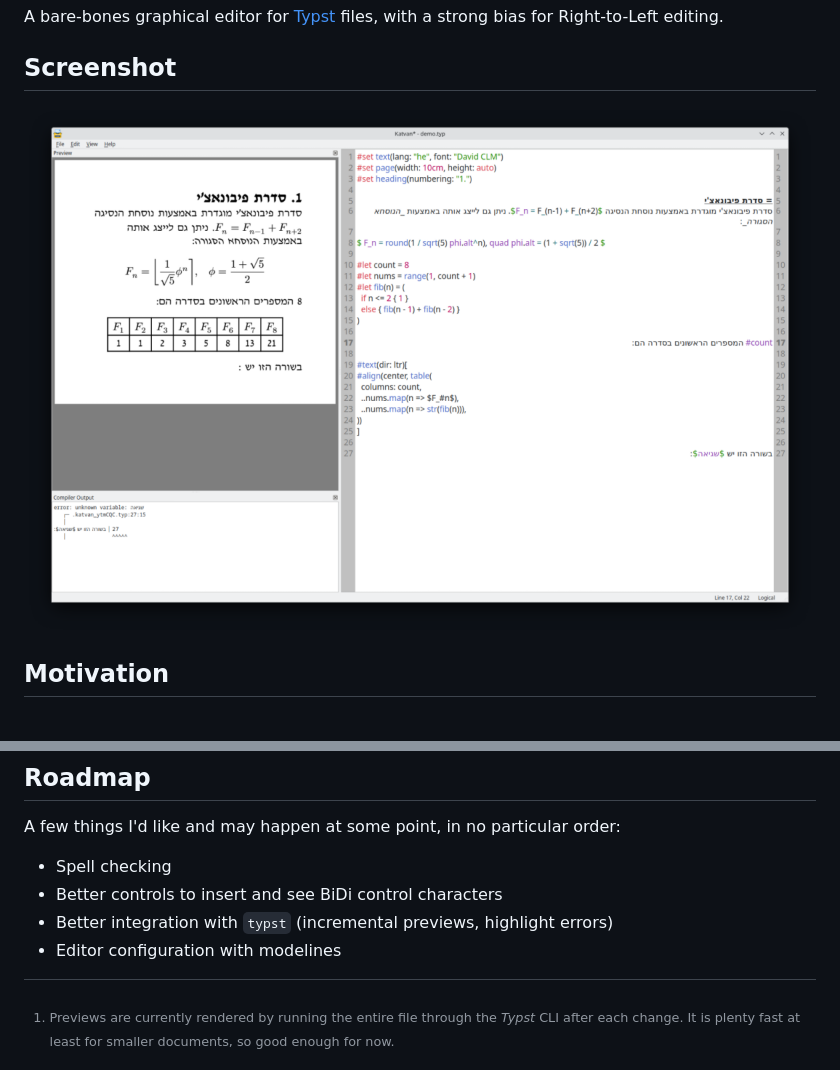
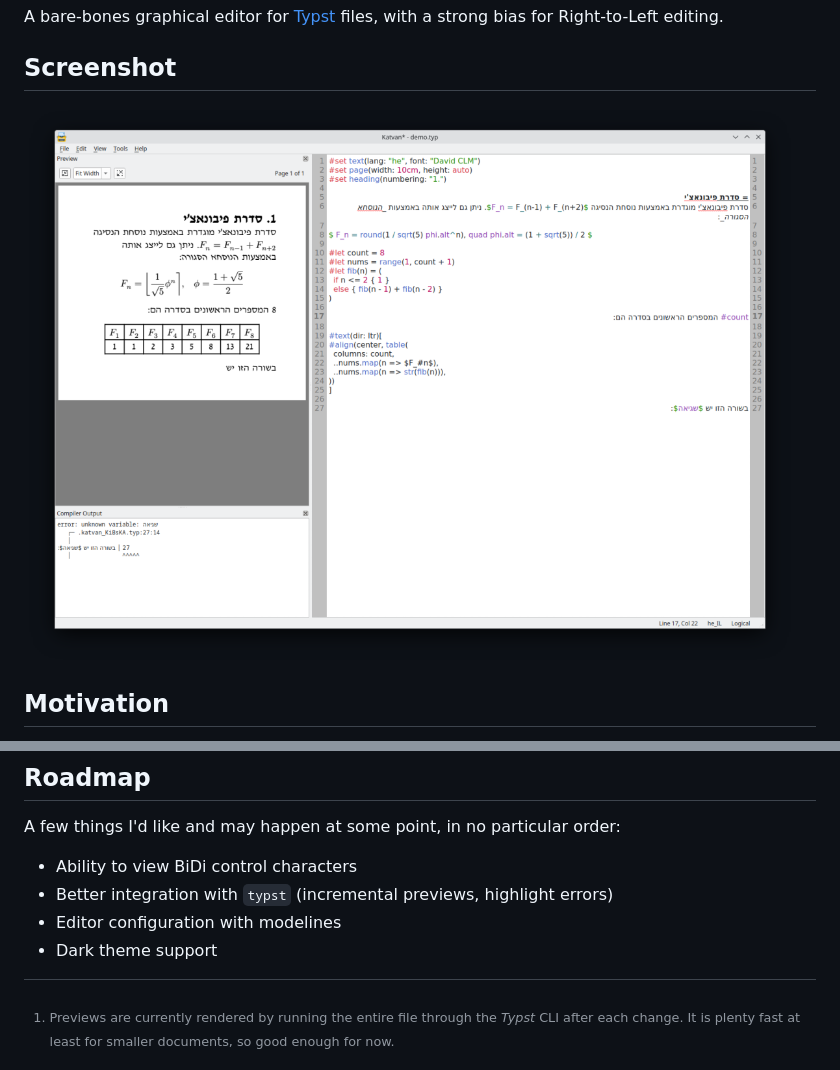
Before and after one commit to IgKh/katvan, a Markdown page: README.md, 2 parts joined by grey strips. GitHub-like rendering; pictures changed too: .github/assets/screenshot.png.

```diff
--- a/README.md
+++ b/README.md
@@ -69,7 +77,7 @@ Contributions aren't really expected. Issues and PRs in Github are open to creat
 
 A few things I'd like and may happen at some point, in no particular order:
 
-- Spell checking
-- Better controls to insert and see BiDi control characters
+- Ability to view BiDi control characters
 - Better integration with `typst` (incremental previews, highlight errors)
 - Editor configuration with modelines
+- Dark theme support
```
Also changed, not shown: other parts of README.md (+14 -6 lines).
